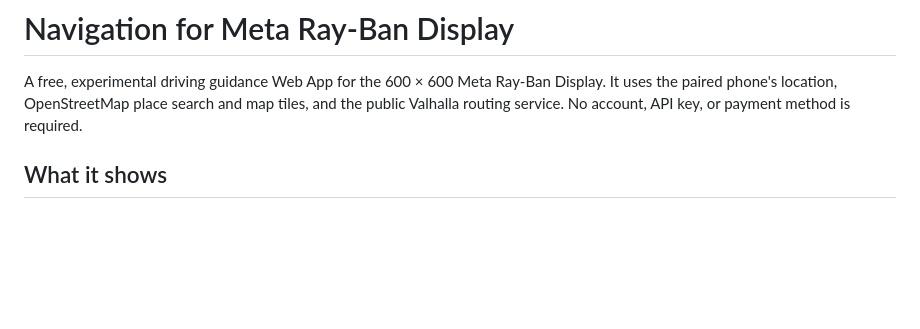
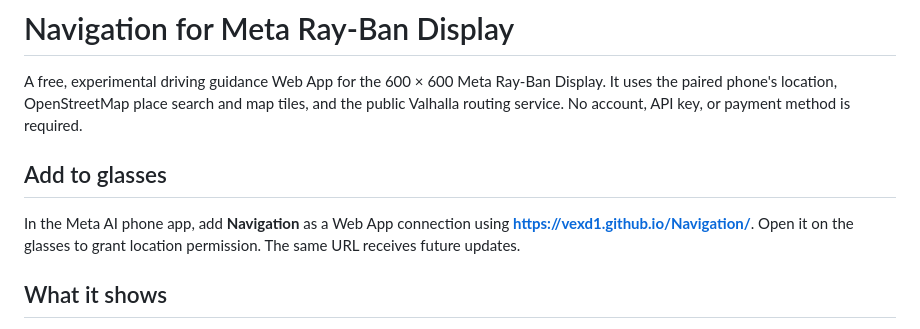
Before and after one commit to VexD1/Navigation, a Markdown page: README.md, the part around the change. Drawn GitHub-style; blank space fills up the shorter version.

Commit message:
Document glasses app connection

```diff
--- a/README.md
+++ b/README.md
@@ -1,6 +1,10 @@
 # Navigation for Meta Ray-Ban Display
 
 A free, experimental driving guidance Web App for the 600 × 600 Meta Ray-Ban Display. It uses the paired phone's location, OpenStreetMap place search and map tiles, and the public Valhalla routing service. No account, API key, or payment method is required.
+
+## Add to glasses
+
+In the Meta AI phone app, add **Navigation** as a Web App connection using **https://vexd1.github.io/Navigation/**. Open it on the glasses to grant location permission. The same URL receives future updates.
 
 ## What it shows
 
```
